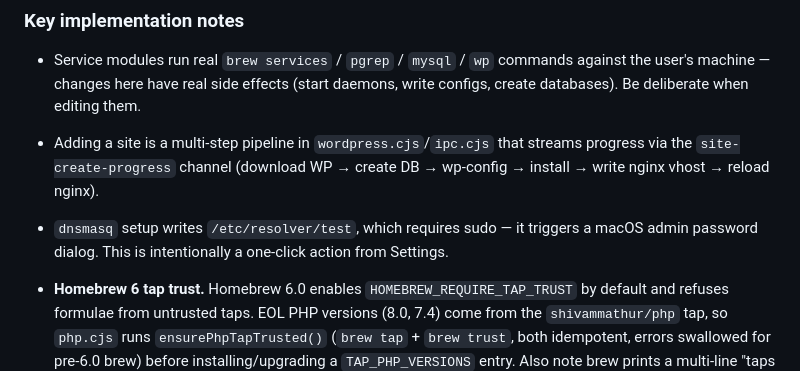
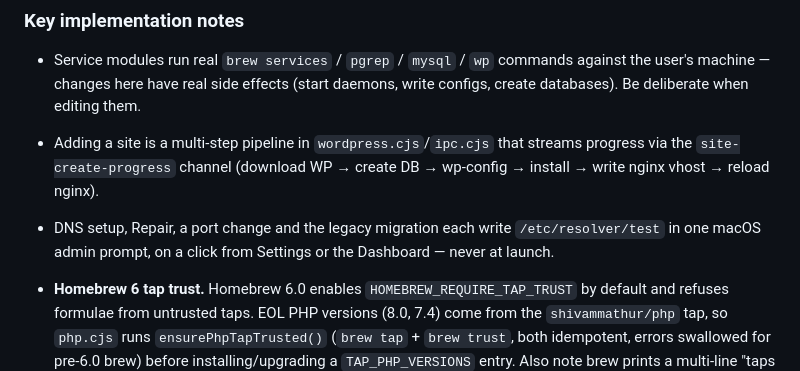
Before and after one commit to aminurislamarnob/WPXen, a Markdown page: CLAUDE.md, the part around one of its changes. GitHub-like rendering.

```diff
--- a/CLAUDE.md
+++ b/CLAUDE.md
@@ -373,8 +397,9 @@ in-app switcher.
 - Adding a site is a multi-step pipeline in `wordpress.cjs`/`ipc.cjs` that streams
   progress via the `site-create-progress` channel (download WP → create DB → wp-config →
   install → write nginx vhost → reload nginx).
-- `dnsmasq` setup writes `/etc/resolver/test`, which requires sudo — it triggers a macOS
-  admin password dialog. This is intentionally a one-click action from Settings.
+- DNS setup, Repair, a port change and the legacy migration each write
+  `/etc/resolver/test` in one macOS admin prompt, on a click from Settings or
+  the Dashboard — never at launch.
 - **Homebrew 6 tap trust.** Homebrew 6.0 enables `HOMEBREW_REQUIRE_TAP_TRUST` by
   default and refuses formulae from untrusted taps. EOL PHP versions (8.0, 7.4)
   come from the `shivammathur/php` tap, so `php.cjs` runs `ensurePhpTapTrusted()`
```
Also changed, not shown: other parts of CLAUDE.md (+47 -16 lines).
